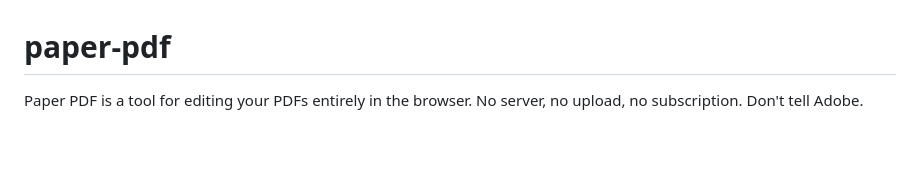
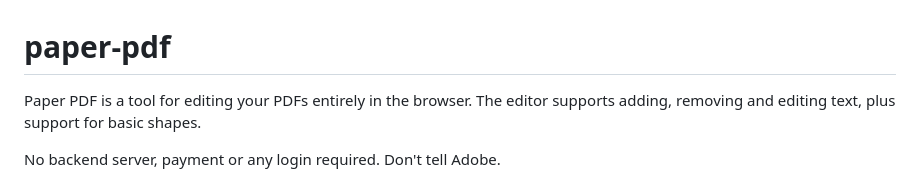
Before and after one commit to WeilonYing/paper-pdf, a Markdown page: README.md, the part around the change. Drawn GitHub-style; blank space fills up the shorter version.

```diff
--- a/README.md
+++ b/README.md
@@ -1,6 +1,8 @@
 # paper-pdf
 
-Paper PDF is a tool for editing your PDFs entirely in the browser. No server, no upload, no subscription. Don't tell Adobe.
+Paper PDF is a tool for editing your PDFs entirely in the browser. The editor supports adding, removing and editing text, plus support for basic shapes.
+
+No backend server, payment or any login required. Don't tell Adobe.
 
 ![The editor with a paragraph open for editing](docs/screenshot.png)
 
```
